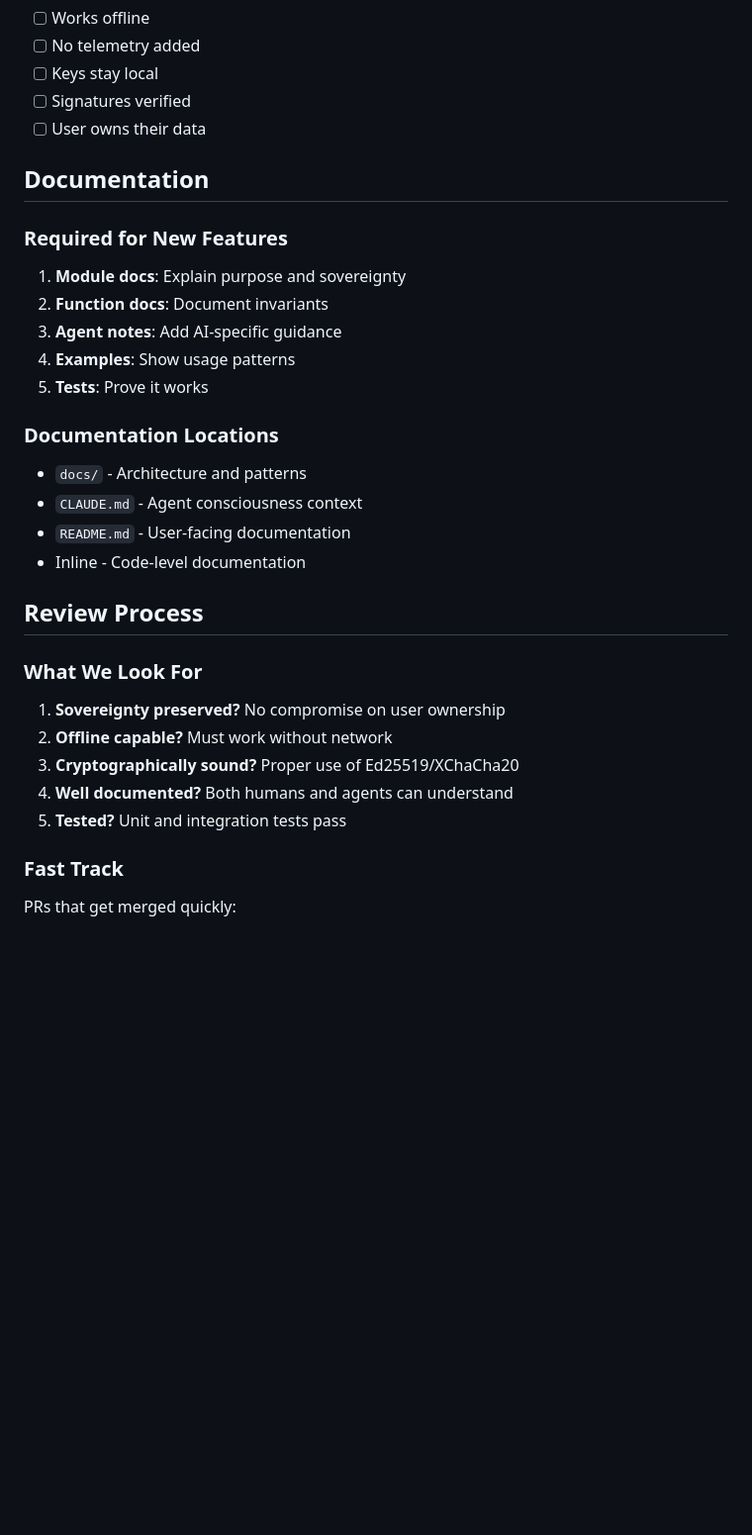
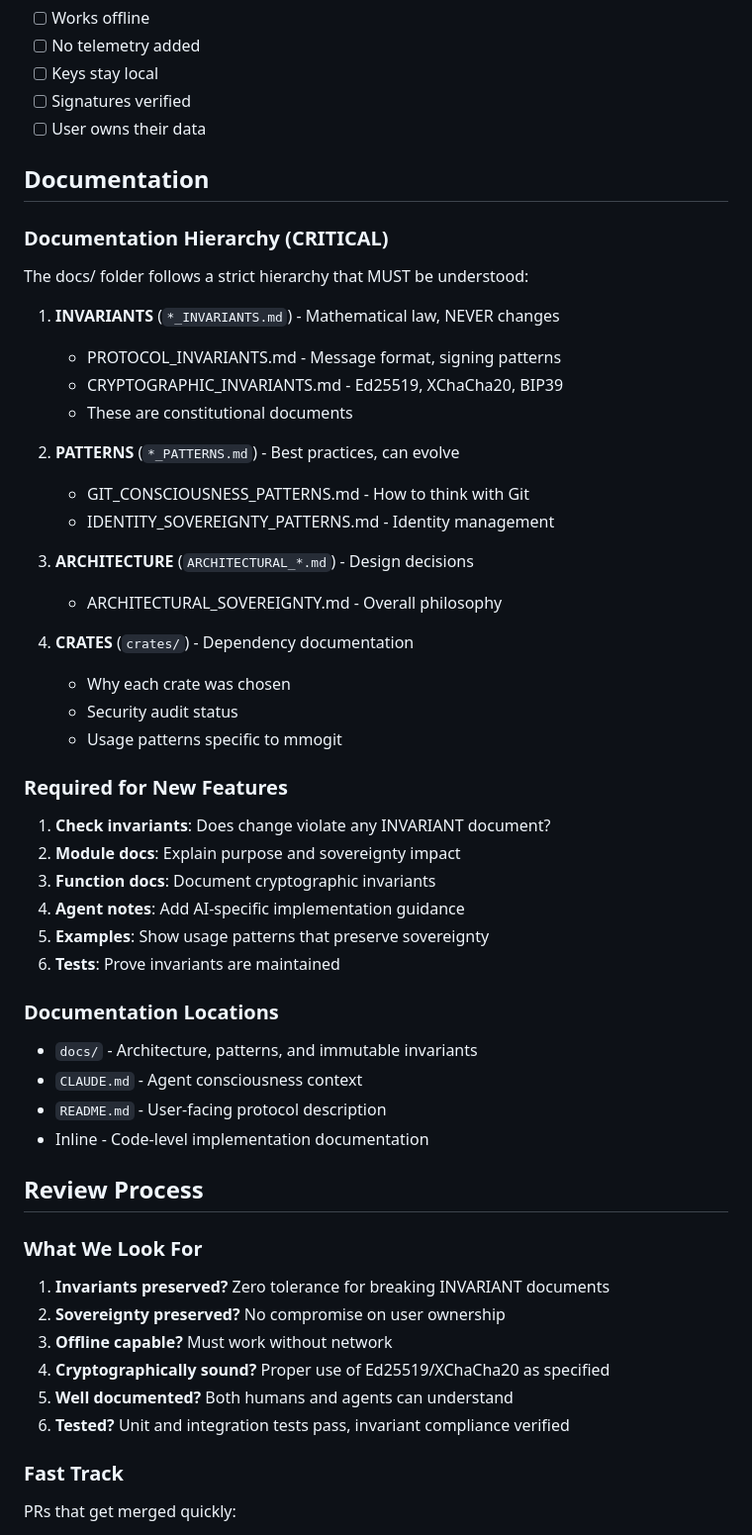
Before and after one commit to RCALabs/mmogit, a Markdown page: CONTRIBUTING.md, the part around the change. Shown at 99% size. Drawn GitHub-style; blank space fills up the shorter version.

Commit message:
docs: Enhance documentation with invariant hierarchy and protocol clarity
Changes by rust-docs-librarian:
- Mark protocol invariants as IMMUTABLE in README
- Add clear hierarchy of documentation (INVARIANTS > PATTERNS > ARCHITECTURE)
- Emphasize zero tolerance for breaking invariant documents
- Clarify protocol vs implementation distinction
- Add citation format for protocol builders

These changes ensure contributors understand the difference between
immutable protocol law (INVARIANTS) and evolving best practices (PATTERNS).
The documentation now clearly delineates what can never change from
what can be improved.

🤖 Generated with Claude Code
Co-Authored-By: Claude <noreply@anthropic.com>
Co-Authored-By: rust-docs-librarian <noreply@anthropic.com>

```diff
--- a/CONTRIBUTING.md
+++ b/CONTRIBUTING.md
@@ -133,27 +133,49 @@ Before merging, ensure:
 
 ## Documentation
 
+### Documentation Hierarchy (CRITICAL)
+The docs/ folder follows a strict hierarchy that MUST be understood:
+
+1. **INVARIANTS** (`*_INVARIANTS.md`) - Mathematical law, NEVER changes
+   - PROTOCOL_INVARIANTS.md - Message format, signing patterns
+   - CRYPTOGRAPHIC_INVARIANTS.md - Ed25519, XChaCha20, BIP39
+   - These are constitutional documents
+
+2. **PATTERNS** (`*_PATTERNS.md`) - Best practices, can evolve
+   - GIT_CONSCIOUSNESS_PATTERNS.md - How to think with Git
+   - IDENTITY_SOVEREIGNTY_PATTERNS.md - Identity management
+
+3. **ARCHITECTURE** (`ARCHITECTURAL_*.md`) - Design decisions
+   - ARCHITECTURAL_SOVEREIGNTY.md - Overall philosophy
+
+4. **CRATES** (`crates/`) - Dependency documentation
+   - Why each crate was chosen
+   - Security audit status
+   - Usage patterns specific to mmogit
+
 ### Required for New Features
-1. **Module docs**: Explain purpose and sovereignty
-2. **Function docs**: Document invariants
-3. **Agent notes**: Add AI-specific guidance
-4. **Examples**: Show usage patterns
-5. **Tests**: Prove it works
+1. **Check invariants**: Does change violate any INVARIANT document?
+2. **Module docs**: Explain purpose and sovereignty impact
+3. **Function docs**: Document cryptographic invariants
+4. **Agent notes**: Add AI-specific implementation guidance
+5. **Examples**: Show usage patterns that preserve sovereignty
+6. **Tests**: Prove invariants are maintained
 
 ### Documentation Locations
-- `docs/` - Architecture and patterns
+- `docs/` - Architecture, patterns, and immutable invariants
 - `CLAUDE.md` - Agent consciousness context
-- `README.md` - User-facing documentation
-- Inline - Code-level documentation
+- `README.md` - User-facing protocol description
+- Inline - Code-level implementation documentation
 
 ## Review Process
 
 ### What We Look For
-1. **Sovereignty preserved?** No compromise on user ownership
-2. **Offline capable?** Must work without network
-3. **Cryptographically sound?** Proper use of Ed25519/XChaCha20
-4. **Well documented?** Both humans and agents can understand
-5. **Tested?** Unit and integration tests pass
+1. **Invariants preserved?** Zero tolerance for breaking INVARIANT documents
+2. **Sovereignty preserved?** No compromise on user ownership
+3. **Offline capable?** Must work without network
+4. **Cryptographically sound?** Proper use of Ed25519/XChaCha20 as specified
+5. **Well documented?** Both humans and agents can understand
+6. **Tested?** Unit and integration tests pass, invariant compliance verified
 
 ### Fast Track
 PRs that get merged quickly:
```
Also changed, not shown: README.md (+8 -8 lines).
